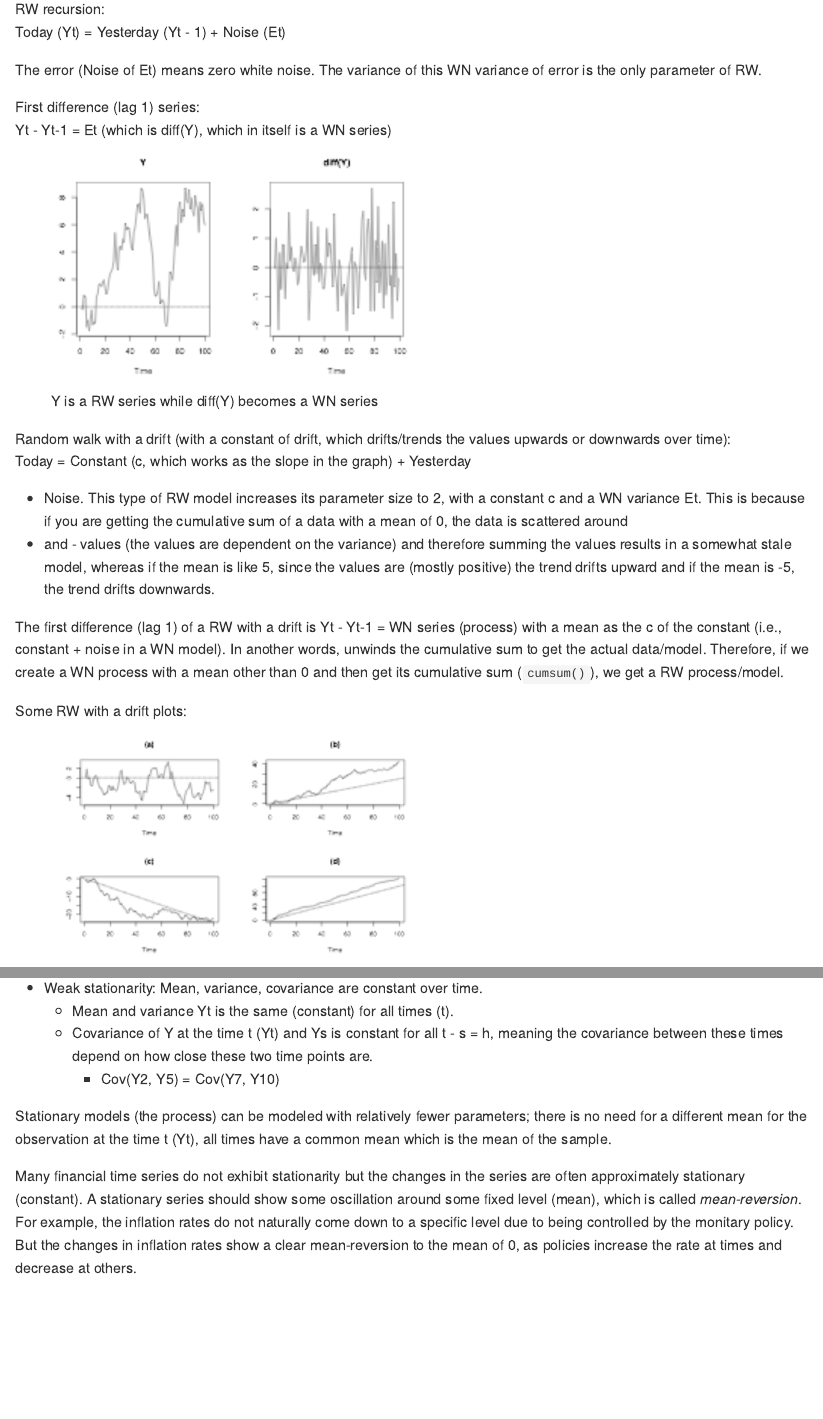
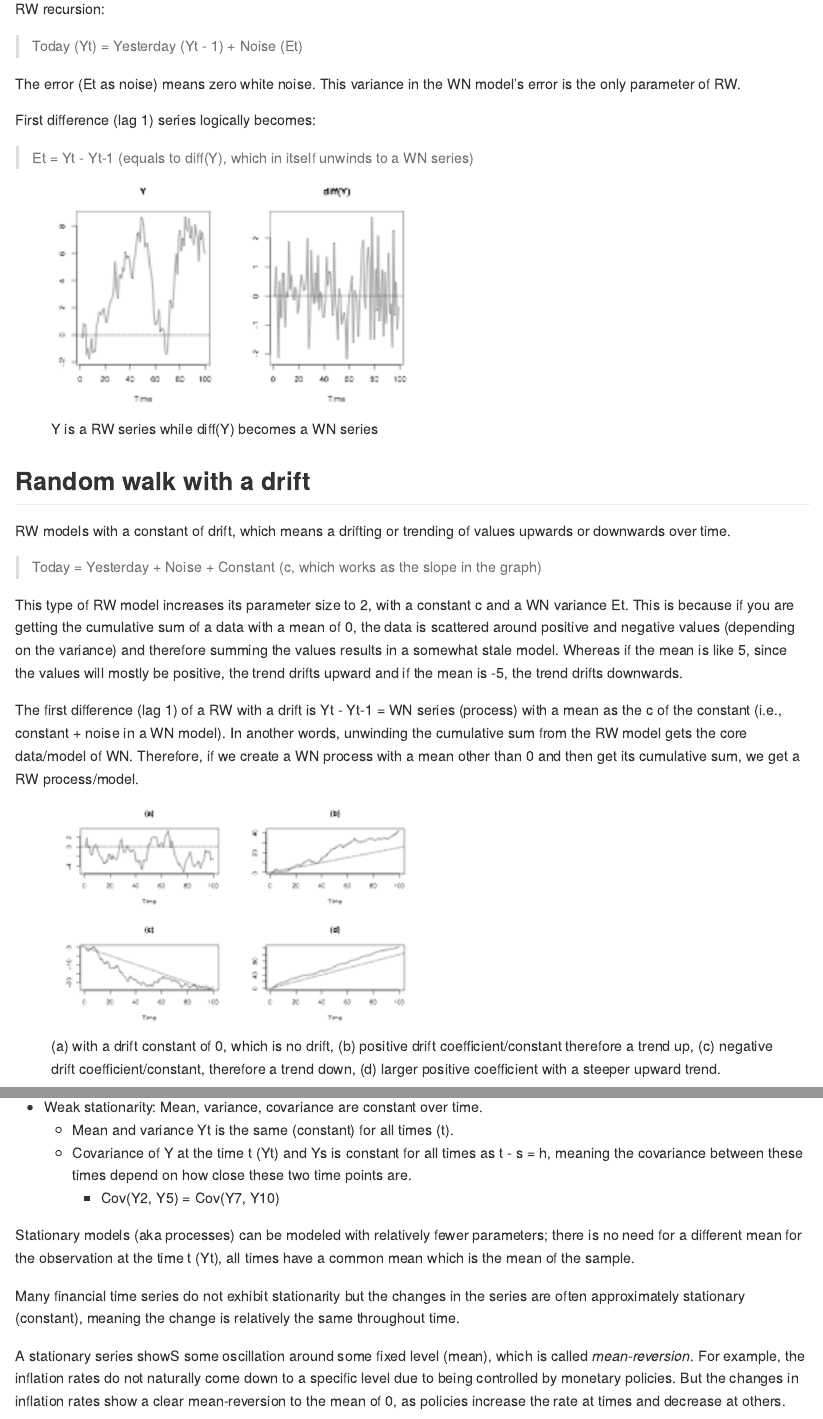
Before and after one commit to IsmetOzzer/timeSeries, an R Markdown document (2_Predicting_the_future.Rmd): the page in a window 1100 px wide, from 6660 px down before the commit and from 6750 px down after it, so that both start at the same text, and a second part further down, joined at a grey line. The pictures show the output file 2_Predicting_the_future.md that the author committed with the source, drawn offline in the style of GitHub.

Commit message:
tidied up

```diff
--- a/2_Predicting_the_future.Rmd
+++ b/2_Predicting_the_future.Rmd
@@ -118,21 +119,26 @@ Some RW time series plots:
 ![](2_Predicting_the_future_insertimage_4.png){width=60%}
 
 RW recursion:
-Today (Yt) = Yesterday (Yt - 1) + Noise (Et)
 
-The error (Noise of Et) means zero white noise. The variance of this WN variance of error is the only parameter of RW.
+> Today (Yt) = Yesterday (Yt - 1) + Noise (Et)
 
-First difference (lag 1) series:
-Yt - Yt-1 = Et (which is diff(Y), which in itself is a WN series)
+The error (Et as noise) means zero white noise. This variance in the WN model's error is the only parameter of RW.
+
+First difference (lag 1) series logically becomes:
+
+> Et = Yt - Yt-1 (equals to diff(Y), which in itself unwinds to a WN series)
 
 ![Y is a RW series while diff(Y) becomes a WN series](2_Predicting_the_future_insertimage_5.png){width=50%}
 
-Random walk with a drift (with a constant of drift, which drifts/trends the values upwards or downwards over time):
-Today = Constant (c, which works as the slope in the graph) + Yesterday + Noise. This type of RW model increases its parameter size to 2, with a constant c and a WN variance Et. This is because if you are getting the cumulative sum of a data with a mean of 0, the data is scattered around + and - values (the values are dependent on the variance) and therefore summing the values results in a somewhat stale model, whereas if the mean is like 5, since the values are (mostly positive) the trend drifts upward and if the mean is -5, the trend drifts downwards.
+## Random walk with a drift
 
-The first difference (lag 1) of a RW with a drift is Yt - Yt-1 = WN series (process) with a mean as the c of the constant (i.e., constant + noise in a WN model). In another words, unwinds the cumulative sum to get the actual data/model. Therefore, if we create a WN process with a mean other than 0 and then get its cumulative sum (`cumsum()`), we get a RW process/model.
+RW models with a constant of drift, which means a drifting or trending of values upwards or downwards over time.
 
-Some RW with a drift plots:
+> Today = Yesterday + Noise + Constant (c, which works as the slope in the graph)
+
+This type of RW model increases its parameter size to 2, with a constant c and a WN variance Et. This is because if you are getting the cumulative sum of a data with a mean of 0, the data is scattered around positive and negative values (depending on the variance) and therefore summing the values results in a somewhat stale model. Whereas if the mean is like 5, since the values will mostly be positive, the trend drifts upward and if the mean is -5, the trend drifts downwards.
+
+The first difference (lag 1) of a RW with a drift is Yt - Yt-1 = WN series (process) with a mean as the c of the constant (i.e., constant + noise in a WN model). In another words, unwinding the cumulative sum from the RW model gets the core data/model of WN. Therefore, if we create a WN process with a mean other than 0 and then get its cumulative sum, we get a RW process/model.
 
 ![(a) with a drift constant of 0, which is no drift, (b) positive drift coefficient/constant therefore a trend up, (c) negative drift coefficient/constant, therefore a trend down, (d) larger positive coefficient with a steeper upward trend. ](2_Predicting_the_future_insertimage_6.png){width=50%}
 
@@ -177,12 +183,14 @@ Stationary processes have distributional inveriance (stability) over time. For o
 
 * Weak stationarity: Mean, variance, covariance are constant over time.
   + Mean and variance Yt is the same (constant) for all times (t).
-  + Covariance of Y at the time t (Yt) and Ys is constant for all t - s = h, meaning the covariance between these times depend on how close these two time points are.
+  + Covariance of Y at the time t (Yt) and Ys is constant for all times as t - s = h, meaning the covariance between these times depend on how close these two time points are.
     - Cov(Y2, Y5) = Cov(Y7, Y10)
 
-Stationary models (the process) can be modeled with relatively fewer parameters; there is no need for a different mean for the observation at the time t (Yt), all times have a common mean which is the mean of the sample.
+Stationary models (aka processes) can be modeled with relatively fewer parameters; there is no need for a different mean for the observation at the time t (Yt), all times have a common mean which is the mean of the sample.
 
-Many financial time series do not exhibit stationarity but the changes in the series are often approximately stationary (constant). A stationary series should show some oscillation around some fixed level (mean), which is called *mean-reversion*. For example, the inflation rates do not naturally come down to a specific level due to being controlled by the monitary policy. But the changes in inflation rates show a clear mean-reversion to the mean of 0, as policies increase the rate at times and decrease at others.
+Many financial time series do not exhibit stationarity but the changes in the series are often approximately stationary (constant), meaning the change is relatively the same throughout time.
+
+A stationary series showS some oscillation around some fixed level (mean), which is called *mean-reversion*. For example, the inflation rates do not naturally come down to a specific level due to being controlled by monetary policies. But the changes in inflation rates show a clear mean-reversion to the mean of 0, as policies increase the rate at times and decrease at others.
 
 ![(top) Inflation rates, (bottom) changes in inflation rates](2_Predicting_the_future_insertimage_7.png){width=50%}
 
```
Also changed, not shown: 2_Predicting_the_future.md, 2_Predicting_the_future_files/figure-gfm/unnamed-chunk-10-1.png, 2_Predicting_the_future_files/figure-gfm/unnamed-chunk-11-1.png, 2_Predicting_the_future_files/figure-gfm/unnamed-chunk-13-1.png, 2_Predicting_the_future_files/figure-gfm/unnamed-chunk-5-1.png, 2_Predicting_the_future_files/figure-gfm/unnamed-chunk-6-1.png, 2_Predicting_the_future_files/figure-gfm/unnamed-chunk-8-1.png, 2_Predicting_the_future_files/figure-gfm/unnamed-chunk-9-1.png, 2_Predicting_the_future.Rmd (9 more changed lines).
